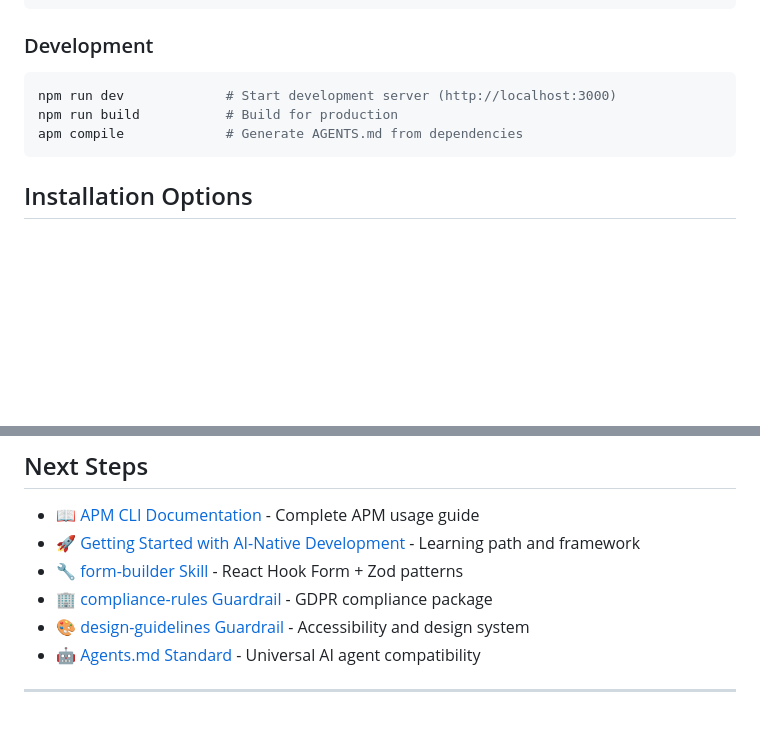
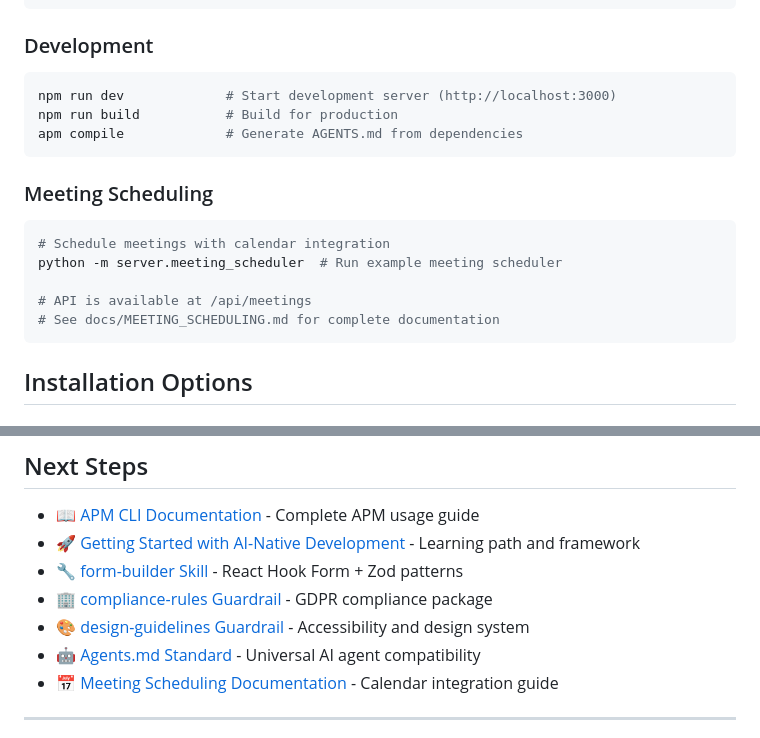
Before and after one commit to danielmeppiel/corporate-website, a Markdown page: README.md, 2 parts joined by grey strips. GitHub-like rendering; blank space fills up the shorter version.

Commit message:
Update README with meeting scheduling documentation
Co-authored-by: danielmeppiel <51440732+danielmeppiel@users.noreply.github.com>

````diff
--- a/README.md
+++ b/README.md
@@ -228,6 +228,15 @@ npm run build           # Build for production
 apm compile             # Generate AGENTS.md from dependencies
 ```
 
+### Meeting Scheduling
+```bash
+# Schedule meetings with calendar integration
+python -m server.meeting_scheduler  # Run example meeting scheduler
+
+# API is available at /api/meetings
+# See docs/MEETING_SCHEDULING.md for complete documentation
+```
+
 ## Installation Options
 
 ### Enterprise Setup (Recommended)
@@ -251,6 +260,7 @@ apm compile             # Generate context from dependencies
 - 🏢 [compliance-rules Guardrail](https://github.com/danielmeppiel/compliance-rules) - GDPR compliance package
 - 🎨 [design-guidelines Guardrail](https://github.com/danielmeppiel/design-guidelines) - Accessibility and design system
 - 🤖 [Agents.md Standard](https://agents.md) - Universal AI agent compatibility
+- 📅 [Meeting Scheduling Documentation](docs/MEETING_SCHEDULING.md) - Calendar integration guide
 
 ---
 
````
